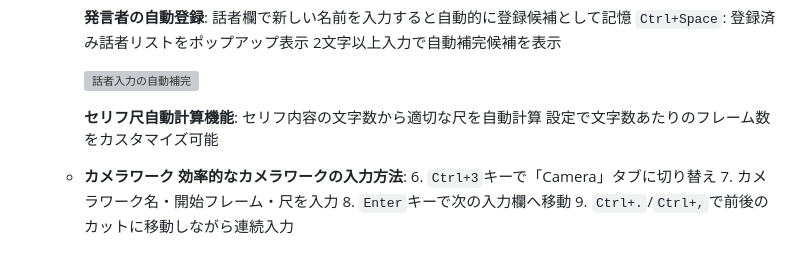
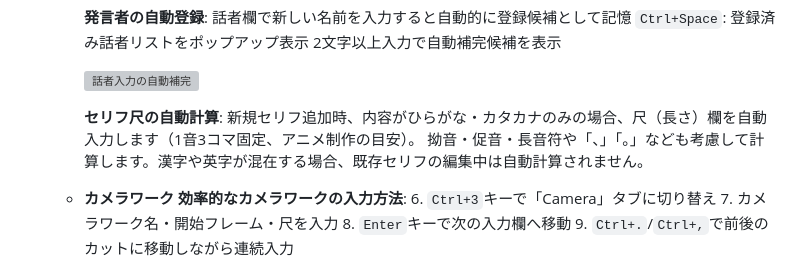
Before and after one commit to animtools/EconTemple, a Markdown page: QuickStart.md, the part around the change. Drawn GitHub-style; grey boxes are pictures that could not be loaded.

Commit message:
Fix QuickStart dialogue duration auto-calc wording to match implementation.
Co-authored-by: Cursor <cursoragent@cursor.com>

```diff
--- a/QuickStart.md
+++ b/QuickStart.md
@@ -328,9 +328,9 @@ PDFファイルのコンテを読み込むこともできます。
 
       ![話者入力の自動補完](screenshots/step4_3_speaker_autocomplete.jpg)
 
-      **セリフ尺自動計算機能**:
-      セリフ内容の文字数から適切な尺を自動計算
-      設定で文字数あたりのフレーム数をカスタマイズ可能
+      **セリフ尺の自動計算**:
+      新規セリフ追加時、内容がひらがな・カタカナのみの場合、尺（長さ）欄を自動入力します（1音3コマ固定、アニメ制作の目安）。
+      拗音・促音・長音符や「、」「。」なども考慮して計算します。漢字や英字が混在する場合、既存セリフの編集中は自動計算されません。
 
     - **カメラワーク**
       **効率的なカメラワークの入力方法**:
```
